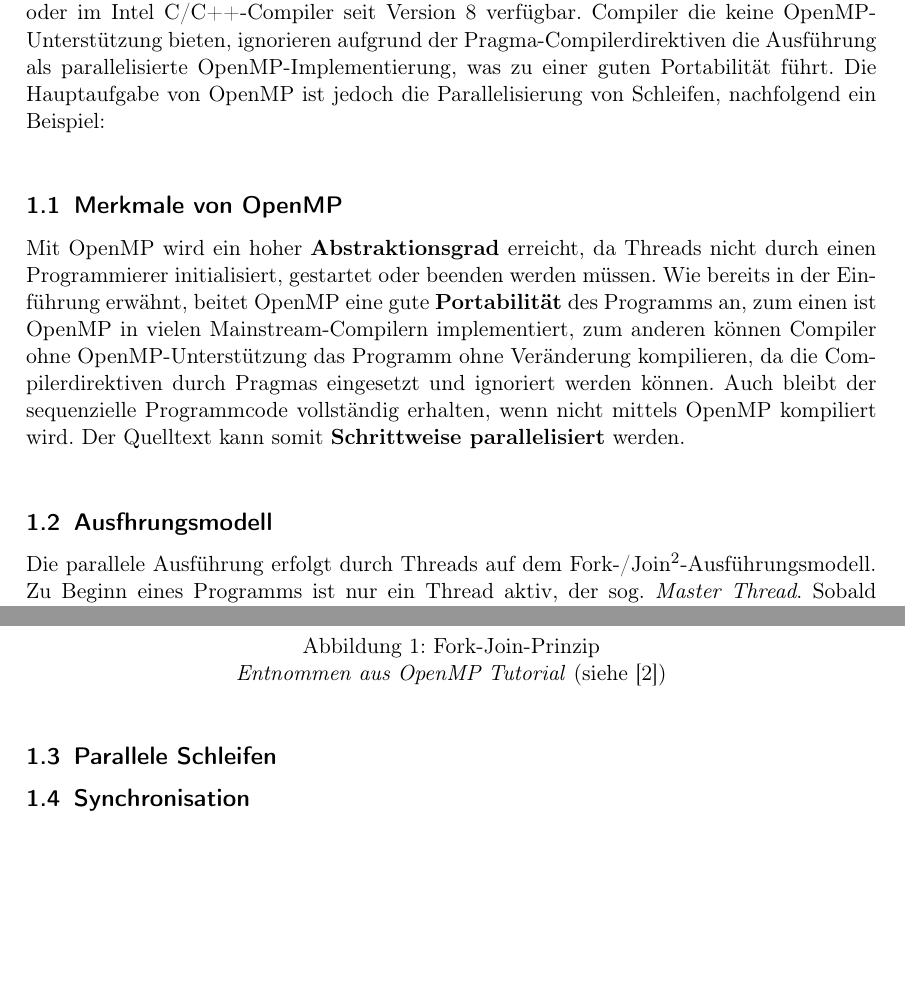
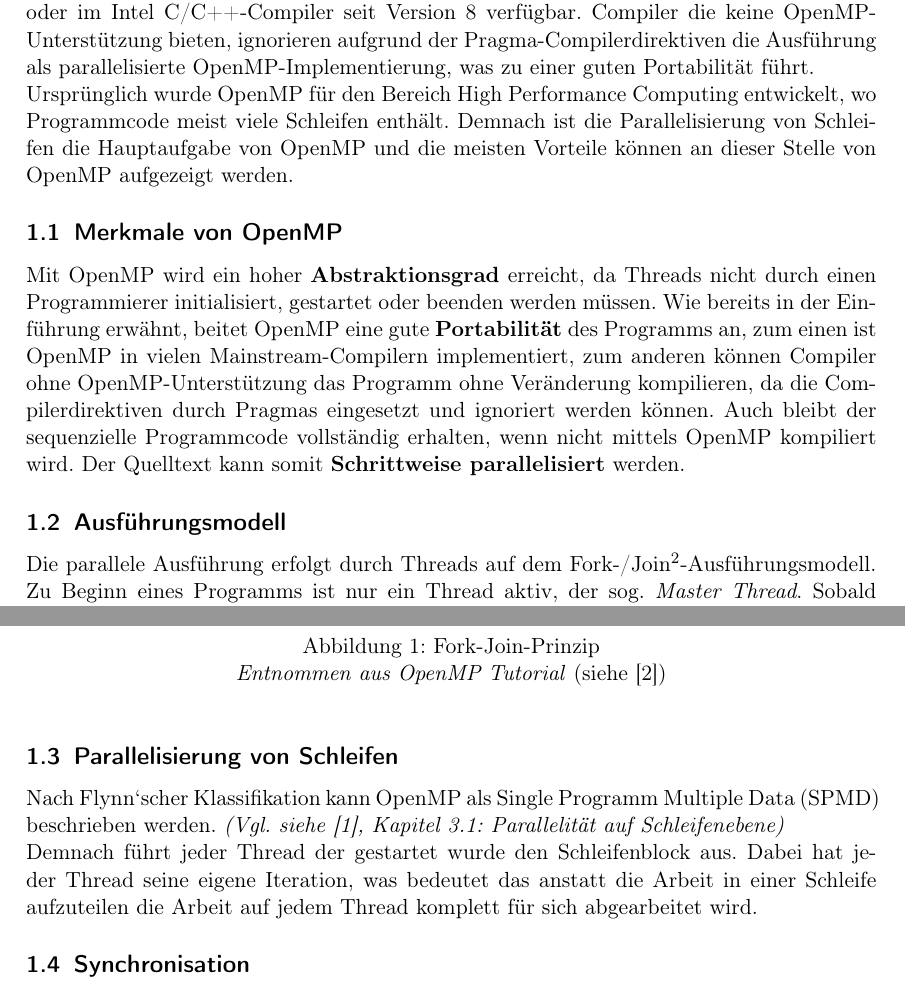
Before and after one commit to olierxleben/OpenMP_parallelization, a LaTeX document (hausarbeit/tex/main.tex): two parts of pages 2 and 3 of 5, joined at a grey line, cut so that both start at the same text, the shorter picture padded with empty space. Compiled offline with pdfLaTeX.

Commit message:
OpenMP Intro erweitert / überarbeitet ++ 1.3 begonnen

```diff
--- a/hausarbeit/tex/main.tex
+++ b/hausarbeit/tex/main.tex
@@ -39,34 +30,16 @@ von Multi-Core-Rechnern und die Implementierung in vielen verbreiteten Compilern
-OpenMP im GCC seit der Version 4.2, im Visual Studio C/C++ Compiler seit der Version 2005
-oder im Intel C/C++-Compiler seit Version 8 verf"ugbar. Compiler die keine
-OpenMP-Unterst"utzung bieten, ignorieren aufgrund der Pragma-Compilerdirektiven die
-Ausf"uhrung als parallelisierte OpenMP-Implementierung, was zu einer guten Portabilität
-f"uhrt. Die Hauptaufgabe von OpenMP ist jedoch die Parallelisierung von Schleifen,
-nachfolgend ein Beispiel: \\
-
+Programmiermodell f"ur Shared-Memory-Architekturen\footnote{Shared-Memory-Architektur: } zur Verf"ugung zu stellen. Es setzt sich aus Compilerdirektiven, Bibliotheksfunktionen und Umgebungsvariablen zusammen. Anders als viele alternative Ansätze zur Parallelisierung von Programmen sind nur wenige Änderungen an sequenziellen Programmen notwendig um parallele Abläufe zu implementieren. Auch die Lesbarkeit des parallelisierten Quelltextes wird im Vergleich zu anderen alternativen Ansätzen stark verbessert. \textit{(Vgl. \cite{omp08} Kapitel 1: Einf"uhrung)} \\ Ein weiteres Plus f"ur den Einsatz von OpenMP ist die weite Verbreitung von Multi-Core-Rechnern und die Implementierung in vielen verbreiteten Compilern. So ist OpenMP im GCC seit der Version 4.2, im Visual Studio C/C++ Compiler seit der Version 2005 oder im Intel C/C++-Compiler seit Version 8 verf"ugbar. Compiler die keine OpenMP-Unterst"utzung bieten, ignorieren aufgrund der Pragma-Compilerdirektiven die Ausf"uhrung als parallelisierte OpenMP-Implementierung, was zu einer guten Portabilität f"uhrt. \\
+Ursprünglich wurde OpenMP für den Bereich High Performance Computing entwickelt, wo Programmcode meist viele Schleifen enthält. Demnach ist die Parallelisierung von Schleifen die Hauptaufgabe von OpenMP und die meisten Vorteile können an dieser Stelle von OpenMP aufgezeigt werden.
+% TODO: Beispiel einfügen??
 
 \subsection{Merkmale von OpenMP}
 
-Mit OpenMP wird ein hoher \textbf{Abstraktionsgrad} erreicht, da Threads nicht durch einen
-Programmierer initialisiert, gestartet oder beenden werden m"ussen. Wie bereits in der
-Einf"uhrung erwähnt, beitet OpenMP eine gute \textbf{Portabilität} des Programms an, zum
-einen ist OpenMP in vielen Mainstream-Compilern implementiert, zum anderen können Compiler
-ohne OpenMP-Unterst"utzung das Programm ohne Veränderung kompilieren, da die
-Compilerdirektiven durch Pragmas eingesetzt und ignoriert werden können. Auch bleibt der
-sequenzielle Programmcode vollständig erhalten, wenn nicht mittels OpenMP kompiliert wird.
-Der Quelltext kann somit \textbf{Schrittweise parallelisiert} werden. \\
+Mit OpenMP wird ein hoher \textbf{Abstraktionsgrad} erreicht, da Threads nicht durch einen Programmierer initialisiert, gestartet oder beenden werden m"ussen. Wie bereits in der Einf"uhrung erwähnt, beitet OpenMP eine gute \textbf{Portabilität} des Programms an, zum einen ist OpenMP in vielen Mainstream-Compilern implementiert, zum anderen können Compiler ohne OpenMP-Unterst"utzung das Programm ohne Veränderung kompilieren, da die Compilerdirektiven durch Pragmas eingesetzt und ignoriert werden können. Auch bleibt der sequenzielle Programmcode vollständig erhalten, wenn nicht mittels OpenMP kompiliert wird. Der Quelltext kann somit \textbf{Schrittweise parallelisiert} werden.
 
-\subsection{Ausfhrungsmodell} Die parallele Ausf"uhrung erfolgt durch Threads auf dem
-Fork-/Join\footnote{Fork/Join:}-Ausf"uhrungsmodell. Zu Beginn eines Programms ist nur ein
-Thread aktiv, der sog. \textit{Master Thread}. Sobald bei der Programmausf"uhrung die
-Direktive \textit{\#pragma omp parallel \{ ... \} } erreicht wird, gabelt sich die
+\subsection{Ausführungsmodell} Die parallele Ausf"uhrung erfolgt durch Threads auf dem
+Fork-/Join\footnote{Fork/Join:}-Ausf"uhrungsmodell. Zu Beginn eines Programms ist nur ein Thread aktiv, der sog. \textit{Master Thread}. Sobald bei der Programmausf"uhrung die Direktive \textit{\#pragma omp parallel \{ ... \} } erreicht wird, gabelt sich die
 Ausf"uhrung in Threads auf. Die erstellten Threads werden als \textit{team of threads}
-bezeichnet\footnote{Die Implementierung von OpenMP entscheidet "uber die Art der Threads
-die erstellt werden. Es könnten Threds auf Basis der PThreads-Bibliothek oder aber auch
-als vollwertige Shared-Memory-Prozesse umgesetzt sein.}. F"ur OpenMP, bzw. der Entwicklung
-mit OpenMP stellen Threads einen Kontrollfluss mit gemeinsamen Adressraum dar.  \\ Die
-schließende geschweifte Klammer ist zudem ein Synchronisationspunkt, andem das team of
-threads auf alle Teammitglieder wartet. Die Abbildung \ref{Join-Fork-Modell} stellt einen
-möglichen Ablauf mit OpenMP dar.
+bezeichnet\footnote{Die Implementierung von OpenMP entscheidet "uber die Art der Threads die erstellt werden. Es könnten Threds auf Basis der PThreads-Bibliothek oder aber auch als vollwertige Shared-Memory-Prozesse umgesetzt sein.}. F"ur OpenMP, bzw. der Entwicklung mit OpenMP stellen Threads einen Kontrollfluss mit gemeinsamen Adressraum dar. \\
+Die schließende geschweifte Klammer ist zudem ein Synchronisationspunkt, andem das team of threads auf alle Teammitglieder wartet. Die Abbildung \ref{Join-Fork-Modell} stellt einen möglichen Ablauf mit OpenMP dar.
 
 \begin{figure}[h!]
 \centering
@@ -76,8 +49,14 @@ möglichen Ablauf mit OpenMP dar.
 \protect{\textit{Entnommen aus OpenMP Tutorial} (siehe \cite{openmptut})}
 \end{figure}
 
-\subsection{Parallele Schleifen} \subsection{Synchronisation} \subsection{Abschnitte und
-Aufgaben}
+\subsection{Parallelisierung von Schleifen}
+Nach Flynn`scher Klassifikation kann OpenMP als Single Programm Multiple Data (SPMD) beschrieben werden. \textit{(Vgl. siehe \cite{omp08}, Kapitel 3.1: Parallelität auf Schleifenebene)} \\
+Demnach führt jeder Thread der gestartet wurde den Schleifenblock aus. Dabei hat jeder Thread seine eigene Iteration, was bedeutet das anstatt die Arbeit in einer Schleife aufzuteilen die Arbeit auf jedem Thread komplett für sich abgearbeitet wird.
+
+
+\subsection{Synchronisation}
+
+\subsection{Abschnitte und Aufgaben}
 
 \pagebreak % first part ends
 
```
Also changed, not shown: hausarbeit/tex/main.tex (11 more changed lines), 1 other file.
